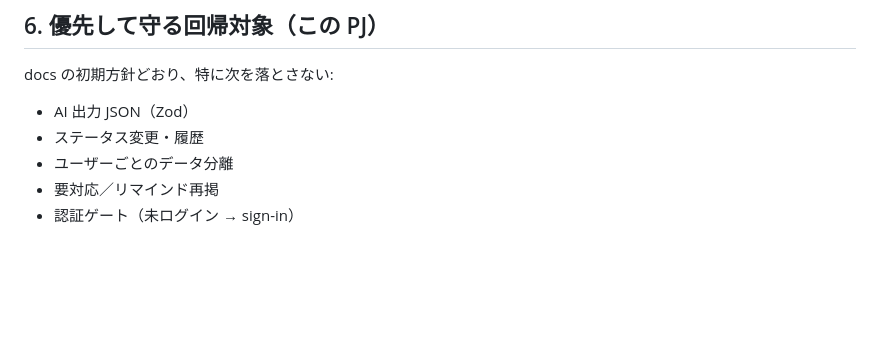
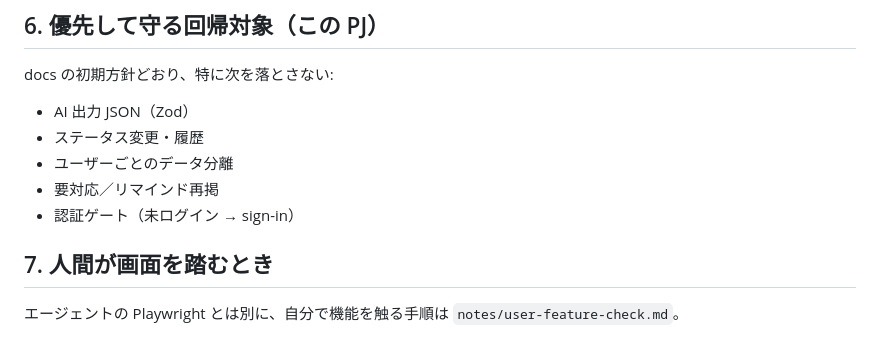
Before and after one commit to sinoda1114/gmail-kanban, a Markdown page: notes/testing-discipline.md, the part around the change. Rendered like a GitHub page; blank space fills up the shorter version.

```diff
--- a/notes/testing-discipline.md
+++ b/notes/testing-discipline.md
@@ -83,3 +83,7 @@ docs の初期方針どおり、特に次を落とさない:
 - ユーザーごとのデータ分離
 - 要対応／リマインド再掲
 - 認証ゲート（未ログイン → sign-in）
+
+## 7. 人間が画面を踏むとき
+
+エージェントの Playwright とは別に、自分で機能を触る手順は `notes/user-feature-check.md`。
```
Also changed, not shown: notes/user-feature-check.md (added, +155 -0 lines).
